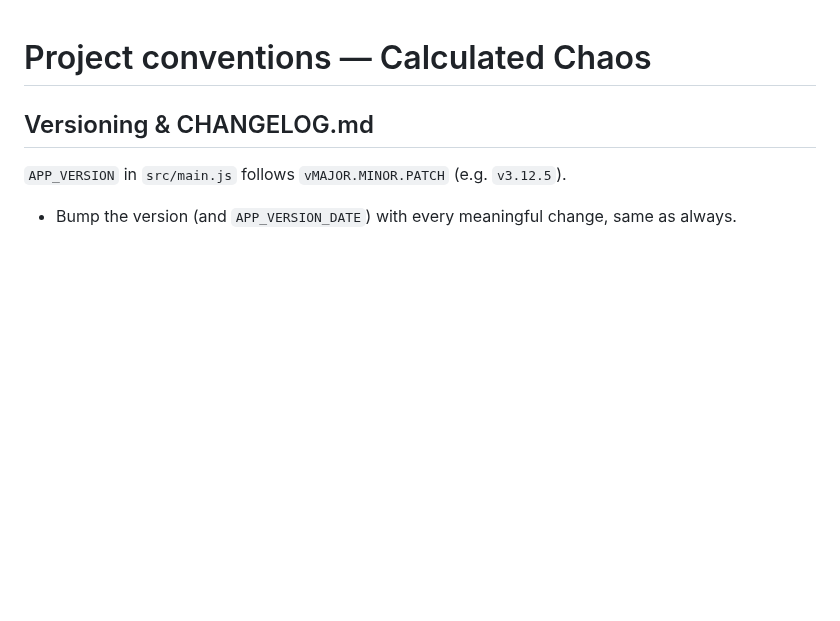
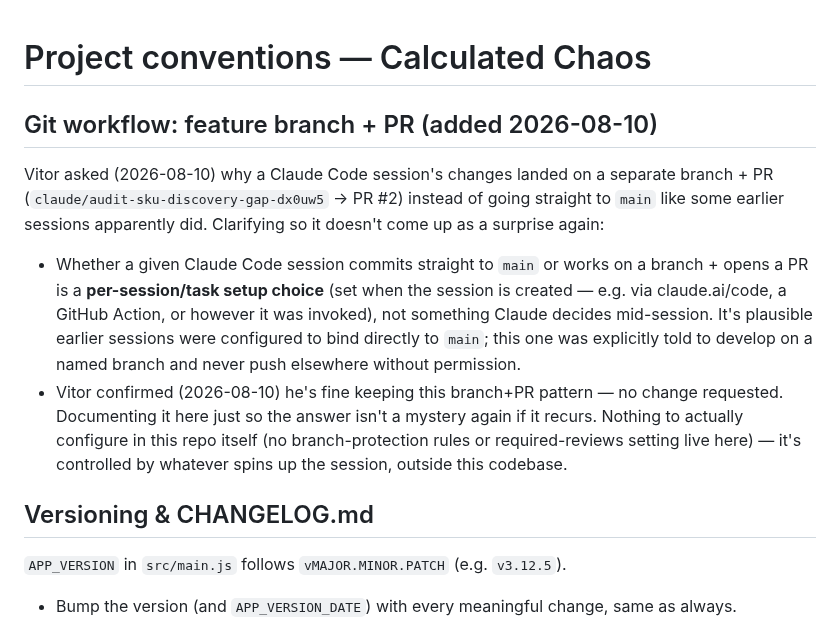
Before and after one commit to vitorsenajr-creator/Calculated-Chaos, a Markdown page: CLAUDE.md, the part around the change. Rendered like a GitHub page; blank space fills up the shorter version.

Commit message:
Document the branch+PR workflow question in CLAUDE.md
Co-Authored-By: Claude Sonnet 5 <noreply@anthropic.com>
Claude-Session: https://claude.ai/code/session_01C5gyh39FcVskQUZieLdyru

```diff
--- a/CLAUDE.md
+++ b/CLAUDE.md
@@ -1,4 +1,25 @@
 # Project conventions — Calculated Chaos
+
+## Git workflow: feature branch + PR (added 2026-08-10)
+
+Vitor asked (2026-08-10) why a Claude Code session's changes landed on a
+separate branch + PR (`claude/audit-sku-discovery-gap-dx0uw5` → PR #2)
+instead of going straight to `main` like some earlier sessions apparently
+did. Clarifying so it doesn't come up as a surprise again:
+
+- Whether a given Claude Code session commits straight to `main` or works
+  on a branch + opens a PR is a **per-session/task setup choice** (set
+  when the session is created — e.g. via claude.ai/code, a GitHub Action,
+  or however it was invoked), not something Claude decides mid-session.
+  It's plausible earlier sessions were configured to bind directly to
+  `main`; this one was explicitly told to develop on a named branch and
+  never push elsewhere without permission.
+- Vitor confirmed (2026-08-10) he's fine keeping this branch+PR pattern —
+  no change requested. Documenting it here just so the answer isn't a
+  mystery again if it recurs. Nothing to actually configure in this repo
+  itself (no branch-protection rules or required-reviews setting live
+  here) — it's controlled by whatever spins up the session, outside this
+  codebase.
 
 ## Versioning & CHANGELOG.md
 
```
